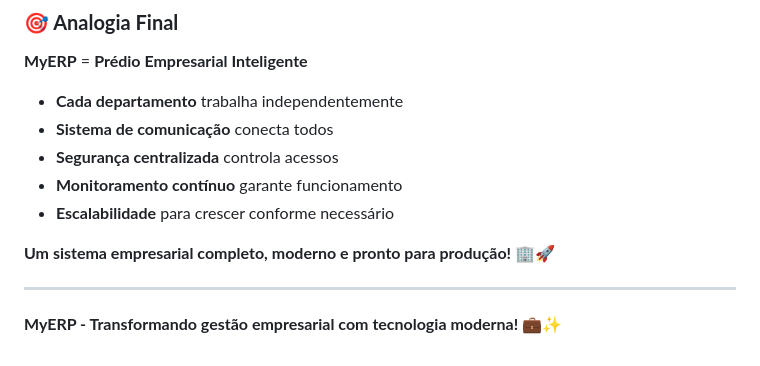
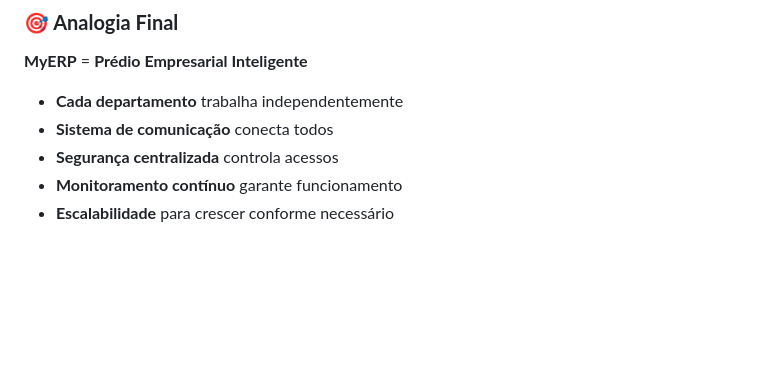
Before and after one commit to rsanto0/myerp, a Markdown page: README.md, the part around the change. GitHub-like rendering; blank space fills up the shorter version.

Commit message:
ajuste README

```diff
--- a/README.md
+++ b/README.md
@@ -291,9 +291,3 @@ O **MyERP** é um sistema empresarial moderno e completo que oferece:
 - **Segurança centralizada** controla acessos
 - **Monitoramento contínuo** garante funcionamento
 - **Escalabilidade** para crescer conforme necessário
-
-**Um sistema empresarial completo, moderno e pronto para produção! 🏢🚀**
-
----
-
-**MyERP - Transformando gestão empresarial com tecnologia moderna! 💼✨**
```
